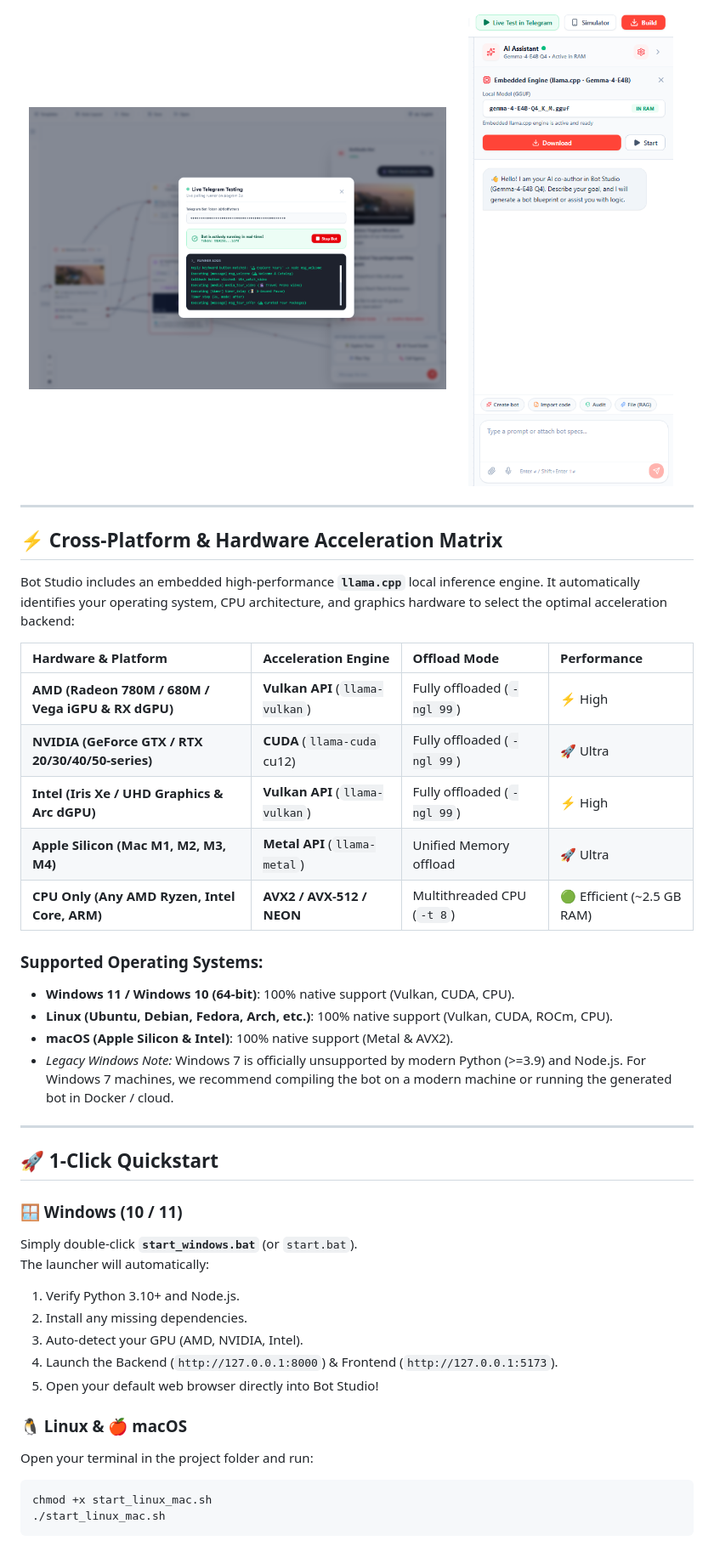
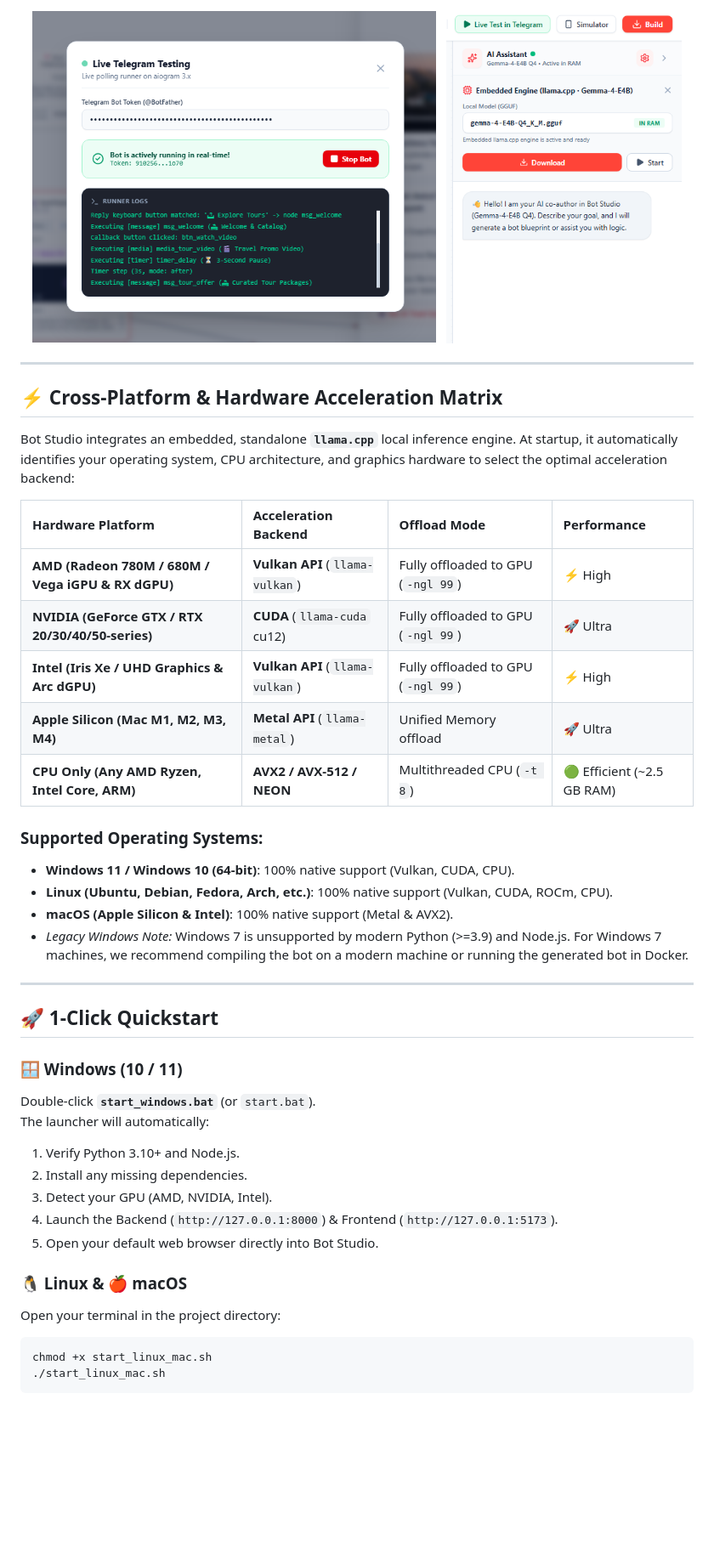
Before and after one commit to MarkusMarrei/bot-studio, a Markdown page: README.md, the part around one of its changes. Shown at 85% size. GitHub-like rendering; pictures changed too: docs/screenshots/bot-studio-ai-copilot-panel.png, docs/screenshots/bot-studio-ai-engine-hardware-acceleration.png; blank space fills up the shorter version.

Commit message:
docs: align screenshot aspect ratios, optimize SEO keywords, and add repository topics

````diff
--- a/README.md
+++ b/README.md
@@ -69,21 +69,21 @@ Generate complete bot architectures from text descriptions using an embedded, lo
 
 <p align="center">
-  <img src="docs/screenshots/bot-studio-ai-engine-hardware-acceleration.png" alt="Hardware Acceleration Engine Console with Vulkan and CUDA Detection" width="62%" />
+  <img src="docs/screenshots/bot-studio-ai-engine-hardware-acceleration.png" alt="Real-time Telegram Bot Live Runner with aiogram 3.x Execution Logs" width="60%" />
   &nbsp;
-  <img src="docs/screenshots/bot-studio-ai-copilot-panel.png" alt="AI Copilot Assistant Panel" width="34%" />
+  <img src="docs/screenshots/bot-studio-ai-copilot-panel.png" alt="Embedded AI Copilot and Local llama.cpp Model Configuration" width="35%" />
 </p>
 
 ---
 
 ## ⚡ Cross-Platform & Hardware Acceleration Matrix
 
-Bot Studio includes an embedded high-performance **`llama.cpp`** local inference engine. It automatically identifies your operating system, CPU architecture, and graphics hardware to select the optimal acceleration backend:
+Bot Studio integrates an embedded, standalone **`llama.cpp`** local inference engine. At startup, it automatically identifies your operating system, CPU architecture, and graphics hardware to select the optimal acceleration backend:
 
-| Hardware & Platform | Acceleration Engine | Offload Mode | Performance |
+| Hardware Platform | Acceleration Backend | Offload Mode | Performance |
 | :--- | :--- | :--- | :--- |
-| **AMD (Radeon 780M / 680M / Vega iGPU & RX dGPU)** | **Vulkan API** (`llama-vulkan`) | Fully offloaded (`-ngl 99`) | ⚡ High |
-| **NVIDIA (GeForce GTX / RTX 20/30/40/50-series)** | **CUDA** (`llama-cuda` cu12) | Fully offloaded (`-ngl 99`) | 🚀 Ultra |
-| **Intel (Iris Xe / UHD Graphics & Arc dGPU)** | **Vulkan API** (`llama-vulkan`) | Fully offloaded (`-ngl 99`) | ⚡ High |
+| **AMD (Radeon 780M / 680M / Vega iGPU & RX dGPU)** | **Vulkan API** (`llama-vulkan`) | Fully offloaded to GPU (`-ngl 99`) | ⚡ High |
+| **NVIDIA (GeForce GTX / RTX 20/30/40/50-series)** | **CUDA** (`llama-cuda` cu12) | Fully offloaded to GPU (`-ngl 99`) | 🚀 Ultra |
+| **Intel (Iris Xe / UHD Graphics & Arc dGPU)** | **Vulkan API** (`llama-vulkan`) | Fully offloaded to GPU (`-ngl 99`) | ⚡ High |
 | **Apple Silicon (Mac M1, M2, M3, M4)** | **Metal API** (`llama-metal`) | Unified Memory offload | 🚀 Ultra |
 | **CPU Only (Any AMD Ryzen, Intel Core, ARM)** | **AVX2 / AVX-512 / NEON** | Multithreaded CPU (`-t 8`) | 🟢 Efficient (~2.5 GB RAM) |
 
@@ -91,23 +91,23 @@ Bot Studio includes an embedded high-performance **`llama.cpp`** local inference
 - **Windows 11 / Windows 10 (64-bit)**: 100% native support (Vulkan, CUDA, CPU).
 - **Linux (Ubuntu, Debian, Fedora, Arch, etc.)**: 100% native support (Vulkan, CUDA, ROCm, CPU).
 - **macOS (Apple Silicon & Intel)**: 100% native support (Metal & AVX2).
-- *Legacy Windows Note:* Windows 7 is officially unsupported by modern Python (>=3.9) and Node.js. For Windows 7 machines, we recommend compiling the bot on a modern machine or running the generated bot in Docker / cloud.
+- *Legacy Windows Note:* Windows 7 is unsupported by modern Python (>=3.9) and Node.js. For Windows 7 machines, we recommend compiling the bot on a modern machine or running the generated bot in Docker.
 
 ---
 
 ## 🚀 1-Click Quickstart
 
 ### 🪟 Windows (10 / 11)
-Simply double-click **`start_windows.bat`** (or `start.bat`).
+Double-click **`start_windows.bat`** (or `start.bat`).
 The launcher will automatically:
 1. Verify Python 3.10+ and Node.js.
 2. Install any missing dependencies.
-3. Auto-detect your GPU (AMD, NVIDIA, Intel).
+3. Detect your GPU (AMD, NVIDIA, Intel).
 4. Launch the Backend (`http://127.0.0.1:8000`) & Frontend (`http://127.0.0.1:5173`).
-5. Open your default web browser directly into Bot Studio!
+5. Open your default web browser directly into Bot Studio.
 
 ### 🐧 Linux & 🍎 macOS
-Open your terminal in the project folder and run:
+Open your terminal in the project directory:
 ```bash
 chmod +x start_linux_mac.sh
 ./start_linux_mac.sh
````
Also changed, not shown: other parts of README.md (+52 -44 lines).
